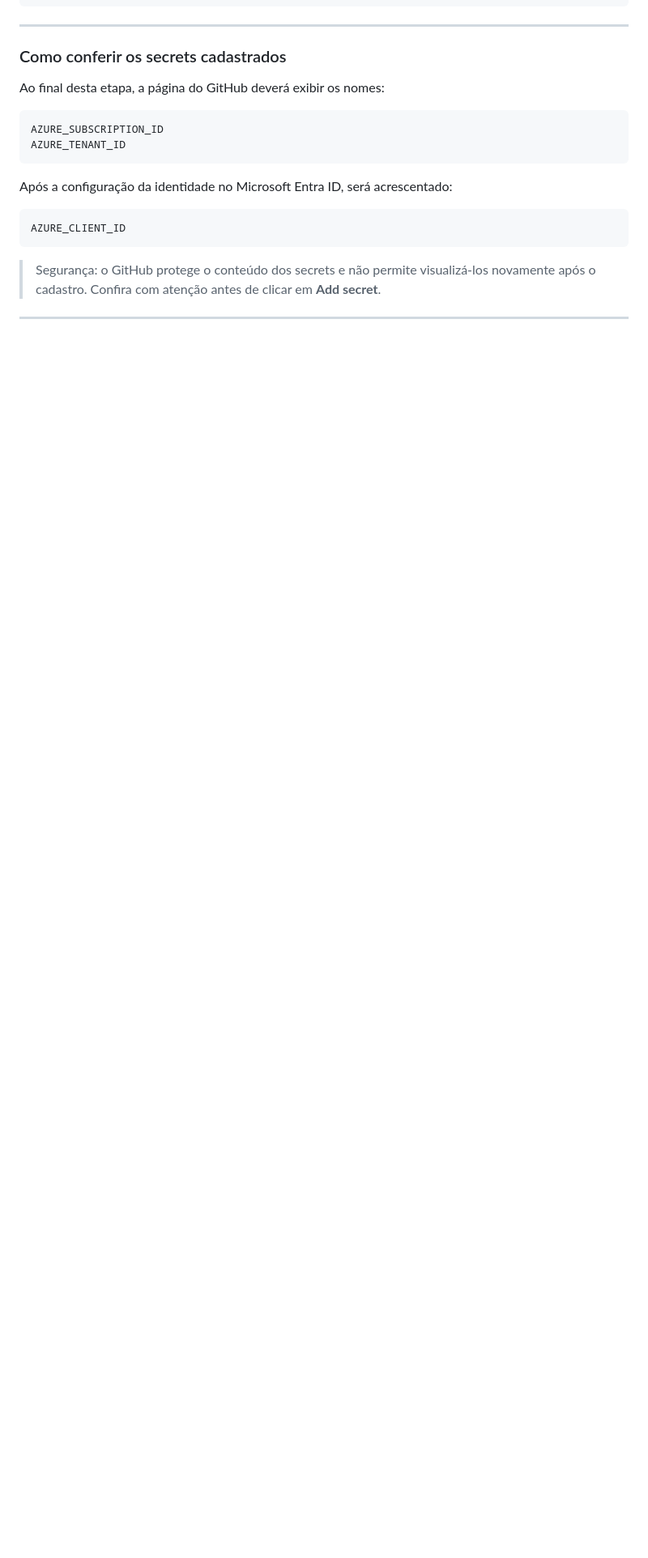
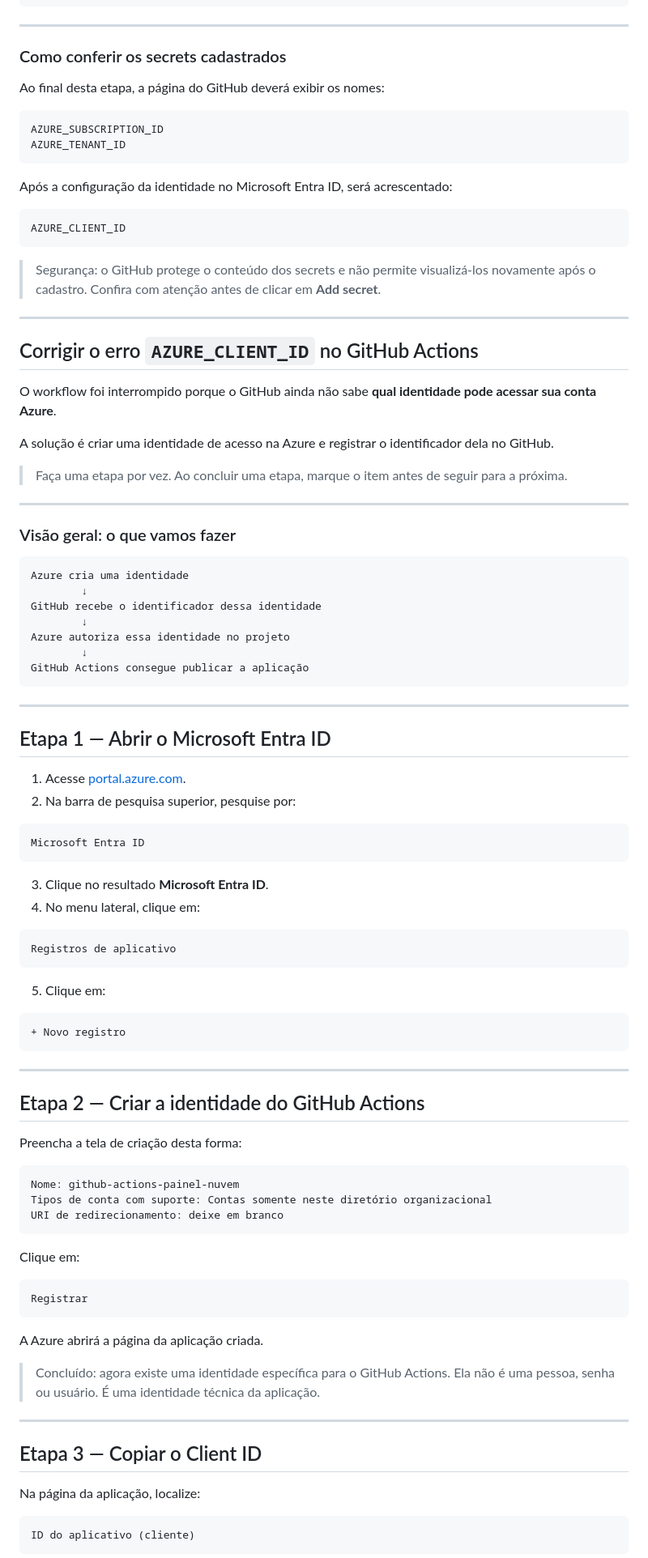
Before and after one commit to rodrygofesantos/painel-nuvem, a Markdown page: README.md, the part around one of its changes. Shown at 81% size. Rendered like a GitHub page; blank space fills up the shorter version.

Commit message:
Atualiza README com tutorial Azure e correção AZURE_CLIENT_ID

````diff
--- a/README.md
+++ b/README.md
@@ -494,3 +494,74 @@ AZURE_CLIENT_ID
 
 ---
 
+## Corrigir o erro `AZURE_CLIENT_ID` no GitHub Actions
+O workflow foi interrompido porque o GitHub ainda não sabe **qual identidade pode acessar sua conta Azure**.
+
+A solução é criar uma identidade de acesso na Azure e registrar o identificador dela no GitHub.
+
+> Faça uma etapa por vez. Ao concluir uma etapa, marque o item antes de seguir para a próxima.
+
+---
+
+### Visão geral: o que vamos fazer
+
+```
+Azure cria uma identidade
+        ↓
+GitHub recebe o identificador dessa identidade
+        ↓
+Azure autoriza essa identidade no projeto
+        ↓
+GitHub Actions consegue publicar a aplicação
+```
+
+---
+
+## Etapa 1 — Abrir o Microsoft Entra ID
+
+1. Acesse [portal.azure.com](https://portal.azure.com/).
+2. Na barra de pesquisa superior, pesquise por:
+
+```
+Microsoft Entra ID
+```
+3. Clique no resultado **Microsoft Entra ID**.
+4. No menu lateral, clique em:
+
+```
+Registros de aplicativo
+```
+5. Clique em:
+
+```
++ Novo registro
+```
+
+---
+
+## Etapa 2 — Criar a identidade do GitHub Actions
+Preencha a tela de criação desta forma:
+
+```
+Nome: github-actions-painel-nuvem
+Tipos de conta com suporte: Contas somente neste diretório organizacional
+URI de redirecionamento: deixe em branco
+```
+Clique em:
+
+```
+Registrar
+```
+A Azure abrirá a página da aplicação criada.
+
+> Concluído: agora existe uma identidade específica para o GitHub Actions. Ela não é uma pessoa, senha ou usuário. É uma identidade técnica da aplicação.
+
+---
+
+## Etapa 3 — Copiar o Client ID
+Na página da aplicação, localize:
+
+```
+ID do aplicativo (cliente)
+```
+
````
Also changed, not shown: other parts of README.md (+161 -0 lines).
